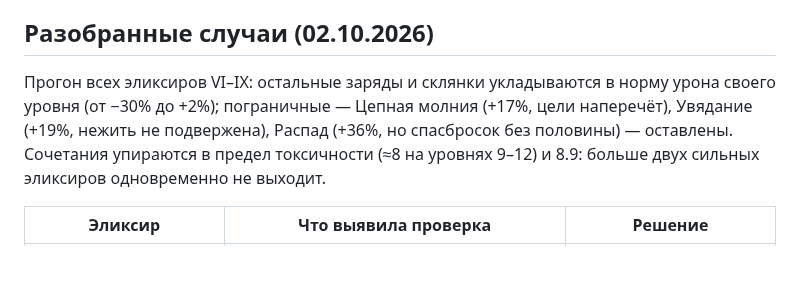
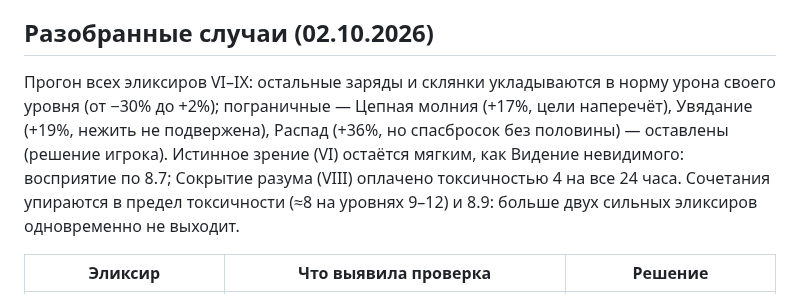
Before and after one commit to harana3737-dot/Alcemy, a Markdown page: Power benchmarks.md, the part around the change. GitHub-like rendering; blank space fills up the shorter version.

Commit message:
Power benchmarks: пограничные случаи VI–IX оставлены (решение игрока)
Co-Authored-By: Claude Opus 5.5 <noreply@anthropic.com>
Claude-Session: https://claude.ai/code/session_01R213iRVjUWMEfZssNk4Min

```diff
--- a/Power benchmarks.md
+++ b/Power benchmarks.md
@@ -113,7 +113,7 @@
 
 ## Разобранные случаи (02.10.2026)
 
-Прогон всех эликсиров VI–IX: остальные заряды и склянки укладываются в норму урона своего уровня (от −30% до +2%); пограничные — Цепная молния (+17%, цели наперечёт), Увядание (+19%, нежить не подвержена), Распад (+36%, но спасбросок без половины) — оставлены. Сочетания упираются в предел токсичности (≈8 на уровнях 9–12) и 8.9: больше двух сильных эликсиров одновременно не выходит.
+Прогон всех эликсиров VI–IX: остальные заряды и склянки укладываются в норму урона своего уровня (от −30% до +2%); пограничные — Цепная молния (+17%, цели наперечёт), Увядание (+19%, нежить не подвержена), Распад (+36%, но спасбросок без половины) — оставлены (решение игрока). Истинное зрение (VI) остаётся мягким, как Видение невидимого: восприятие по 8.7; Сокрытие разума (VIII) оплачено токсичностью 4 на все 24 часа. Сочетания упираются в предел токсичности (≈8 на уровнях 9–12) и 8.9: больше двух сильных эликсиров одновременно не выходит.
 
 
 | Эликсир | Что выявила проверка | Решение |
```
